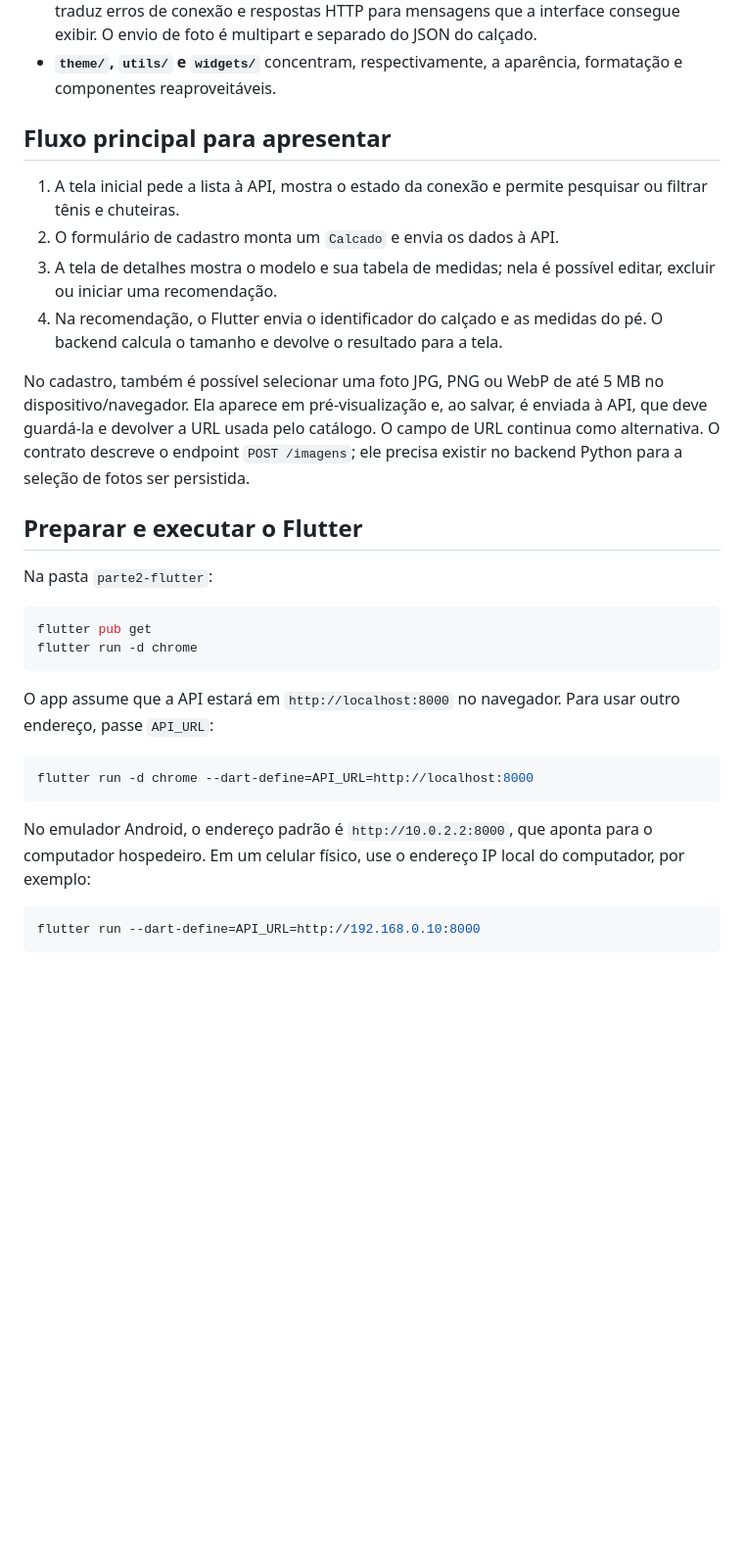
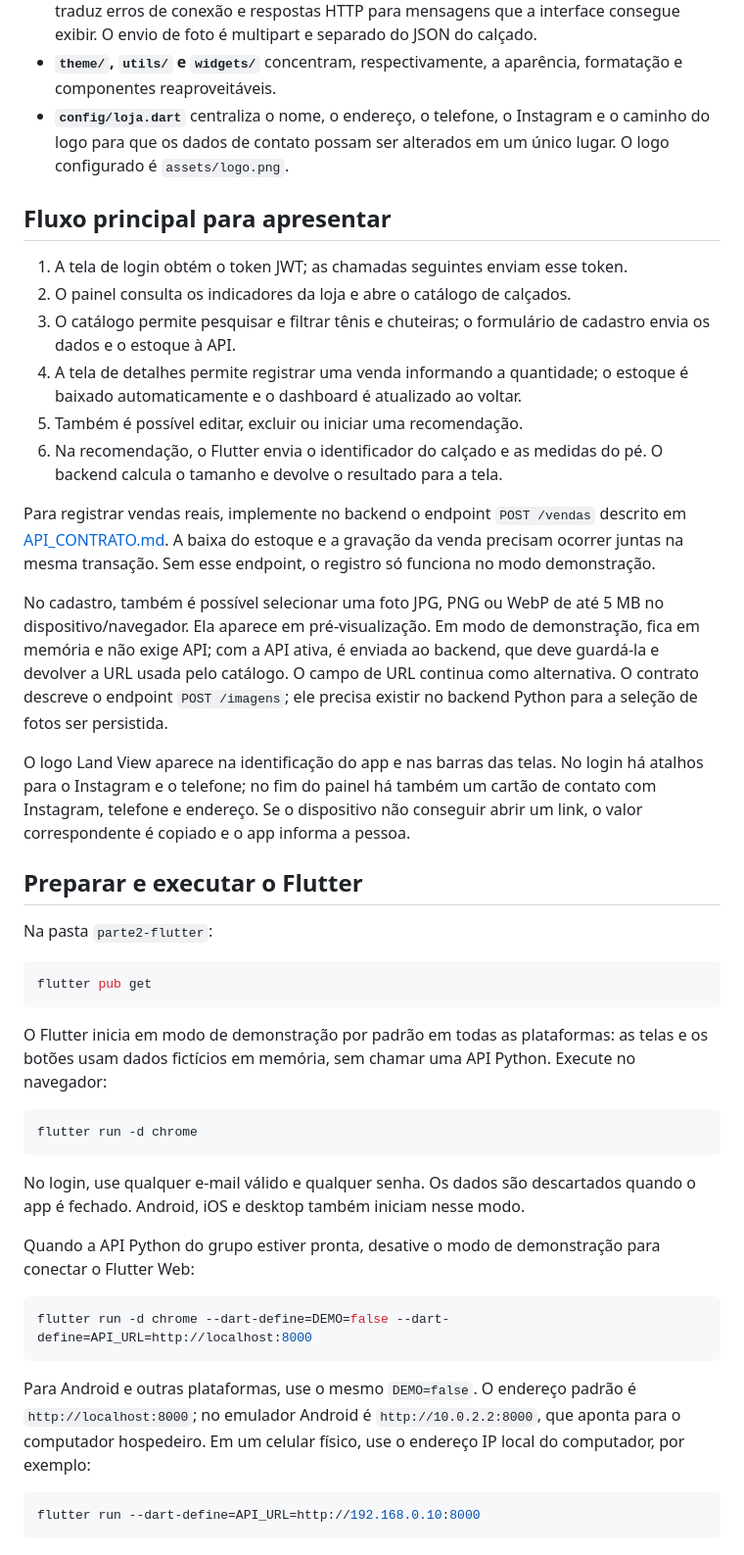
Before and after one commit to Deniel132/LandView_FrontStack, a Markdown page: README.md, the part around one of its changes. Shown at 98% size. GitHub-like rendering; blank space fills up the shorter version.

````diff
--- a/README.md
+++ b/README.md
@@ -34,23 +43,39 @@ API_CONTRATO.md               # Rotas e formato JSON que o backend deve atender
   JSON do calçado.
 - **`theme/`, `utils/` e `widgets/`** concentram, respectivamente, a aparência,
   formatação e componentes reaproveitáveis.
+- **`config/loja.dart`** centraliza o nome, o endereço, o telefone, o Instagram
+  e o caminho do logo para que os dados de contato possam ser alterados em um
+  único lugar. O logo configurado é `assets/logo.png`.
 
 ## Fluxo principal para apresentar
 
-1. A tela inicial pede a lista à API, mostra o estado da conexão e permite
-   pesquisar ou filtrar tênis e chuteiras.
-2. O formulário de cadastro monta um `Calcado` e envia os dados à API.
-3. A tela de detalhes mostra o modelo e sua tabela de medidas; nela é possível
-   editar, excluir ou iniciar uma recomendação.
-4. Na recomendação, o Flutter envia o identificador do calçado e as medidas do
+1. A tela de login obtém o token JWT; as chamadas seguintes enviam esse token.
+2. O painel consulta os indicadores da loja e abre o catálogo de calçados.
+3. O catálogo permite pesquisar e filtrar tênis e chuteiras; o formulário de
+   cadastro envia os dados e o estoque à API.
+4. A tela de detalhes permite registrar uma venda informando a quantidade; o
+   estoque é baixado automaticamente e o dashboard é atualizado ao voltar.
+5. Também é possível editar, excluir ou iniciar uma recomendação.
+6. Na recomendação, o Flutter envia o identificador do calçado e as medidas do
    pé. O backend calcula o tamanho e devolve o resultado para a tela.
 
+Para registrar vendas reais, implemente no backend o endpoint `POST /vendas`
+descrito em [API_CONTRATO.md](API_CONTRATO.md). A baixa do estoque e a gravação
+da venda precisam ocorrer juntas na mesma transação. Sem esse endpoint, o
+registro só funciona no modo demonstração.
+
 No cadastro, também é possível selecionar uma foto JPG, PNG ou WebP de até
-5 MB no dispositivo/navegador. Ela aparece em pré-visualização e, ao salvar,
-é enviada à API, que deve guardá-la e devolver a URL usada pelo catálogo. O
-campo de URL continua como alternativa. O contrato descreve o endpoint
-`POST /imagens`; ele precisa existir no backend Python para a seleção de fotos
-ser persistida.
+5 MB no dispositivo/navegador. Ela aparece em pré-visualização. Em modo de
+demonstração, fica em memória e não exige API; com a API ativa, é enviada ao
+backend, que deve guardá-la e devolver a URL usada pelo catálogo. O campo de
+URL continua como alternativa. O contrato descreve o endpoint `POST /imagens`;
+ele precisa existir no backend Python para a seleção de fotos ser persistida.
+
+O logo Land View aparece na identificação do app e nas barras das telas. No
+login há atalhos para o Instagram e o telefone; no fim do painel há também um
+cartão de contato com Instagram, telefone e endereço. Se o dispositivo não
+conseguir abrir um link, o valor correspondente é copiado e o app informa a
+pessoa.
 
 ## Preparar e executar o Flutter
 
@@ -58,19 +83,30 @@ Na pasta `parte2-flutter`:
 
 ```bash
 flutter pub get
+```
+
+O Flutter inicia em modo de demonstração por padrão em todas as plataformas:
+as telas e os botões usam dados fictícios em memória, sem chamar uma API Python.
+Execute no navegador:
+
+```bash
 flutter run -d chrome
 ```
 
-O app assume que a API estará em `http://localhost:8000` no navegador. Para
-usar outro endereço, passe `API_URL`:
+No login, use qualquer e-mail válido e qualquer senha. Os dados são descartados
+quando o app é fechado. Android, iOS e desktop também iniciam nesse modo.
+
+Quando a API Python do grupo estiver pronta, desative o modo de demonstração
+para conectar o Flutter Web:
 
 ```bash
-flutter run -d chrome --dart-define=API_URL=http://localhost:8000
+flutter run -d chrome --dart-define=DEMO=false --dart-define=API_URL=http://localhost:8000
 ```
 
-No emulador Android, o endereço padrão é `http://10.0.2.2:8000`, que aponta
-para o computador hospedeiro. Em um celular físico, use o endereço IP local
-do computador, por exemplo:
+Para Android e outras plataformas, use o mesmo `DEMO=false`. O endereço padrão
+é `http://localhost:8000`; no emulador Android é `http://10.0.2.2:8000`, que
+aponta para o computador hospedeiro. Em um celular físico, use o endereço IP
+local do computador, por exemplo:
 
 ```bash
 flutter run --dart-define=API_URL=http://192.168.0.10:8000
````
Also changed, not shown: other parts of README.md (+15 -6 lines), API_CONTRATO.md (+145 -61 lines).
